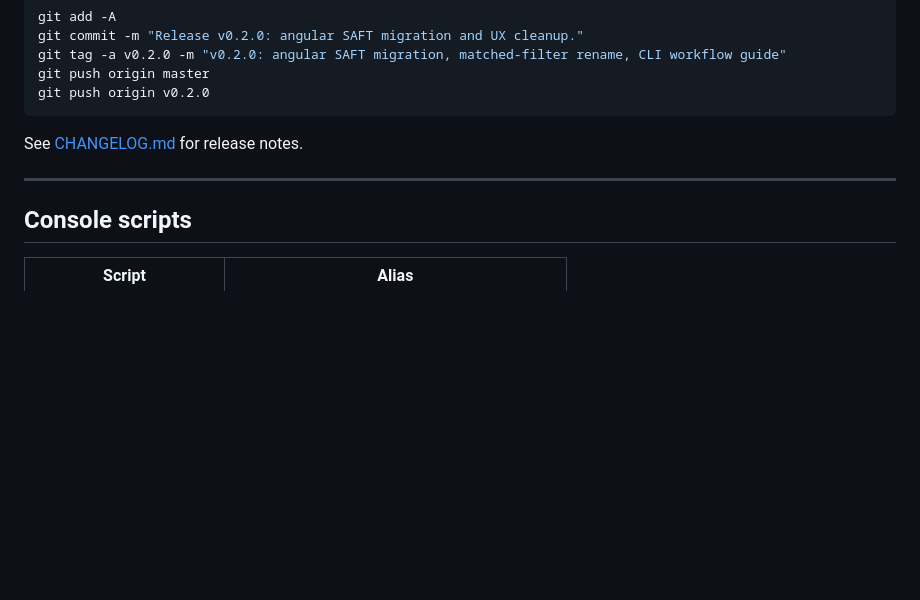
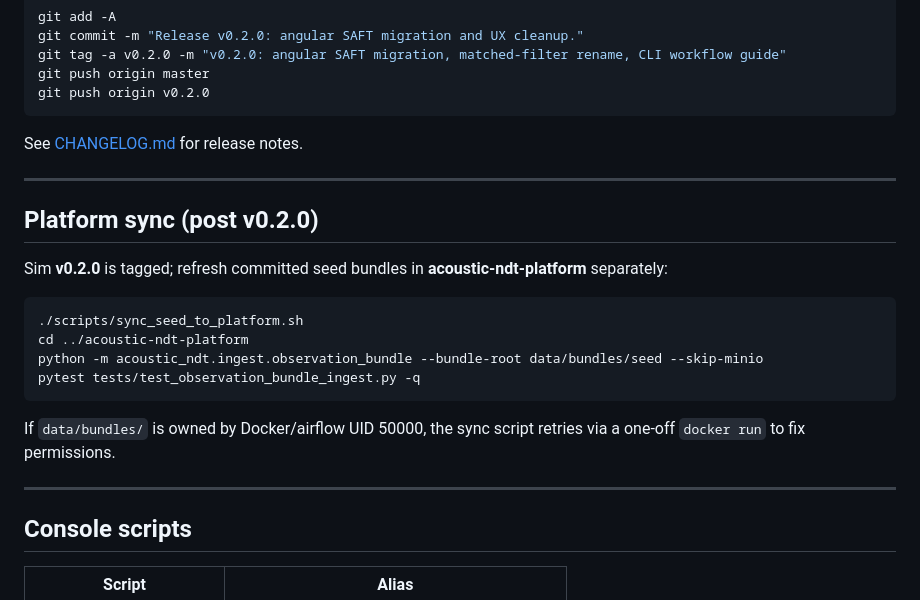
Before and after one commit to althaafsn/well-array-beamforming-sim, a Markdown page: RELEASE.md, the part around the change. Rendered like a GitHub page; blank space fills up the shorter version.

````diff
--- a/RELEASE.md
+++ b/RELEASE.md
@@ -219,6 +219,21 @@ See [CHANGELOG.md](CHANGELOG.md) for release notes.
 
 ---
 
+## Platform sync (post v0.2.0)
+
+Sim **v0.2.0** is tagged; refresh committed seed bundles in **acoustic-ndt-platform** separately:
+
+```bash
+./scripts/sync_seed_to_platform.sh
+cd ../acoustic-ndt-platform
+python -m acoustic_ndt.ingest.observation_bundle --bundle-root data/bundles/seed --skip-minio
+pytest tests/test_observation_bundle_ingest.py -q
+```
+
+If `data/bundles/` is owned by Docker/airflow UID 50000, the sync script retries via a one-off `docker run` to fix permissions.
+
+---
+
 ## Console scripts
 
 | Script | Alias |
````
Also changed, not shown: README.md (+58 -0 lines), docs/images/axial_point_cloud.png (added), docs/images/axial_radius_map.png (added), docs/images/corrosion_thickness_10yr.png (added), docs/images/one_shot_packet_scene.png (added), docs/images/one_shot_pulse_echo.png (added), docs/images/one_shot_range_profile.png (added), 2 other files.
